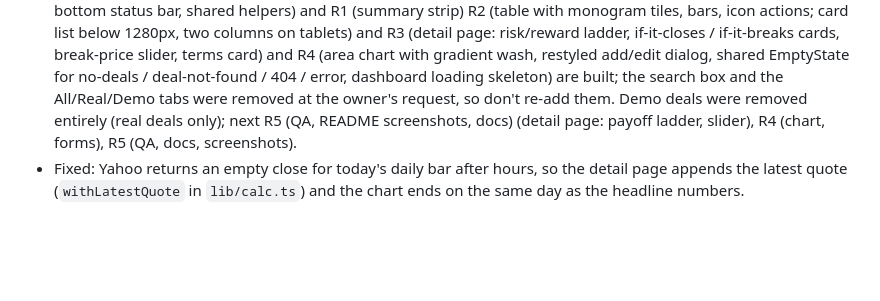
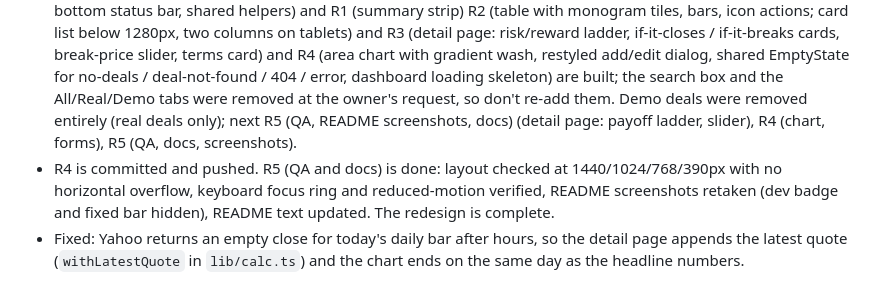
Before and after one commit to simonchen0/Merger-Arbitrage-Tracker, a Markdown page: CLAUDE.md, the part around the change. Drawn GitHub-style; blank space fills up the shorter version.

```diff
--- a/CLAUDE.md
+++ b/CLAUDE.md
@@ -70,4 +70,5 @@ Rules:
 ## Status (update at the end of each phase)
 - v1 (11 phases) is done and live at https://merger-arbitrage-tracker.vercel.app (Vercel, auto-deploys on push to `main`). Post-review fixes and tests (84) are done; MISTRAS was dropped from the seed deals.
 - UI redesign v2 is in progress (plan in `~/.claude/plans/`): violet accent, Magic Eden-inspired. R0 (tokens, header, bottom status bar, shared helpers) and R1 (summary strip) R2 (table with monogram tiles, bars, icon actions; card list below 1280px, two columns on tablets) and R3 (detail page: risk/reward ladder, if-it-closes / if-it-breaks cards, break-price slider, terms card) and R4 (area chart with gradient wash, restyled add/edit dialog, shared EmptyState for no-deals / deal-not-found / 404 / error, dashboard loading skeleton) are built; the search box and the All/Real/Demo tabs were removed at the owner's request, so don't re-add them. Demo deals were removed entirely (real deals only); next R5 (QA, README screenshots, docs) (detail page: payoff ladder, slider), R4 (chart, forms), R5 (QA, docs, screenshots).
+- R4 is committed and pushed. R5 (QA and docs) is done: layout checked at 1440/1024/768/390px with no horizontal overflow, keyboard focus ring and reduced-motion verified, README screenshots retaken (dev badge and fixed bar hidden), README text updated. The redesign is complete.
 - Fixed: Yahoo returns an empty close for today's daily bar after hours, so the detail page appends the latest quote (`withLatestQuote` in `lib/calc.ts`) and the chart ends on the same day as the headline numbers.
```
Also changed, not shown: README.md (+5 -3 lines), docs/screenshots/dashboard.png, docs/screenshots/deal-detail.png.
